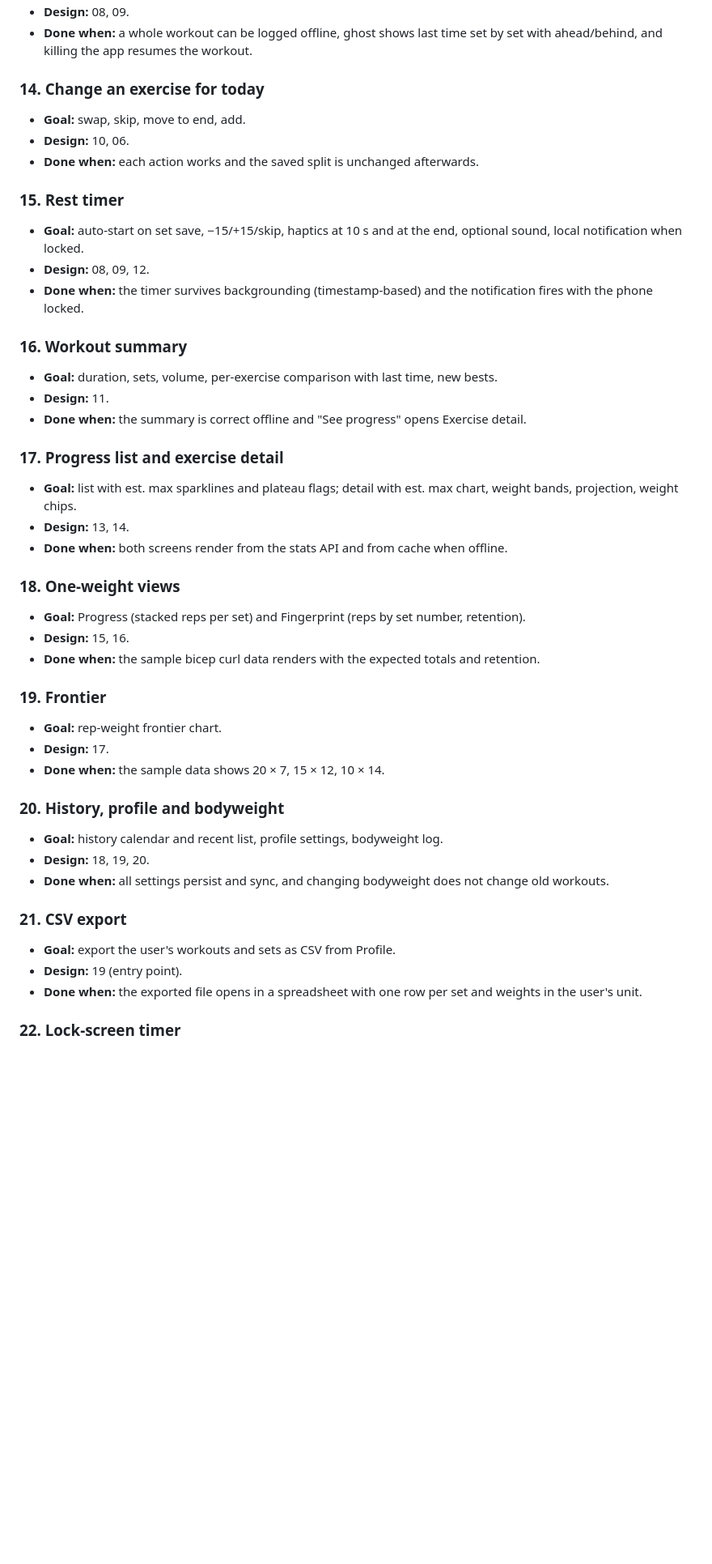
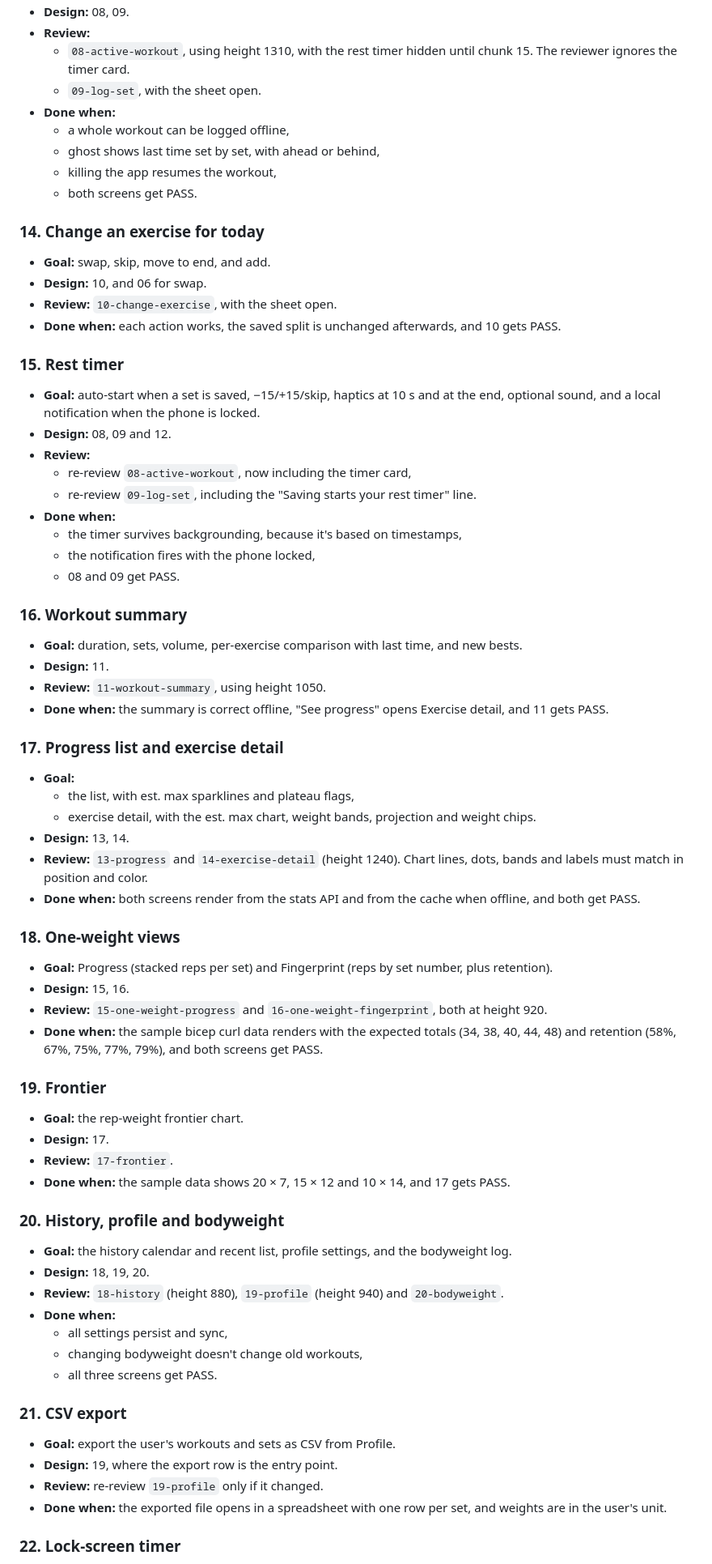
Before and after one commit to Shayan047/overload-workout-tracker, a Markdown page: docs/roadmap.md, the part around one of its changes. Shown at 81% size. Drawn GitHub-style; blank space fills up the shorter version.

Commit message:
docs: add design review loop to frontend chunks

```diff
--- a/docs/roadmap.md
+++ b/docs/roadmap.md
@@ -94,53 +126,78 @@ Backend first, since PostgreSQL is the source of truth.
 - **Design:** 08, 09.
-- **Done when:** a whole workout can be logged offline, ghost shows last time set by set with ahead/behind, and killing the app resumes the workout.
+- **Review:**
+  - `08-active-workout`, using height 1310, with the rest timer hidden until chunk 15. The reviewer ignores the timer card.
+  - `09-log-set`, with the sheet open.
+- **Done when:**
+  - a whole workout can be logged offline,
+  - ghost shows last time set by set, with ahead or behind,
+  - killing the app resumes the workout,
+  - both screens get PASS.
 
 ### 14. Change an exercise for today
 
-- **Goal:** swap, skip, move to end, add.
-- **Design:** 10, 06.
-- **Done when:** each action works and the saved split is unchanged afterwards.
+- **Goal:** swap, skip, move to end, and add.
+- **Design:** 10, and 06 for swap.
+- **Review:** `10-change-exercise`, with the sheet open.
+- **Done when:** each action works, the saved split is unchanged afterwards, and 10 gets PASS.
 
 ### 15. Rest timer
 
-- **Goal:** auto-start on set save, −15/+15/skip, haptics at 10 s and at the end, optional sound, local notification when locked.
-- **Design:** 08, 09, 12.
-- **Done when:** the timer survives backgrounding (timestamp-based) and the notification fires with the phone locked.
+- **Goal:** auto-start when a set is saved, −15/+15/skip, haptics at 10 s and at the end, optional sound, and a local notification when the phone is locked.
+- **Design:** 08, 09 and 12.
+- **Review:**
+  - re-review `08-active-workout`, now including the timer card,
+  - re-review `09-log-set`, including the "Saving starts your rest timer" line.
+- **Done when:**
+  - the timer survives backgrounding, because it's based on timestamps,
+  - the notification fires with the phone locked,
+  - 08 and 09 get PASS.
 
 ### 16. Workout summary
 
-- **Goal:** duration, sets, volume, per-exercise comparison with last time, new bests.
+- **Goal:** duration, sets, volume, per-exercise comparison with last time, and new bests.
 - **Design:** 11.
-- **Done when:** the summary is correct offline and "See progress" opens Exercise detail.
+- **Review:** `11-workout-summary`, using height 1050.
+- **Done when:** the summary is correct offline, "See progress" opens Exercise detail, and 11 gets PASS.
 
 ### 17. Progress list and exercise detail
 
-- **Goal:** list with est. max sparklines and plateau flags; detail with est. max chart, weight bands, projection, weight chips.
+- **Goal:**
+  - the list, with est. max sparklines and plateau flags,
+  - exercise detail, with the est. max chart, weight bands, projection and weight chips.
 - **Design:** 13, 14.
-- **Done when:** both screens render from the stats API and from cache when offline.
+- **Review:** `13-progress` and `14-exercise-detail` (height 1240). Chart lines, dots, bands and labels must match in position and color.
+- **Done when:** both screens render from the stats API and from the cache when offline, and both get PASS.
 
 ### 18. One-weight views
 
-- **Goal:** Progress (stacked reps per set) and Fingerprint (reps by set number, retention).
+- **Goal:** Progress (stacked reps per set) and Fingerprint (reps by set number, plus retention).
 - **Design:** 15, 16.
-- **Done when:** the sample bicep curl data renders with the expected totals and retention.
+- **Review:** `15-one-weight-progress` and `16-one-weight-fingerprint`, both at height 920.
+- **Done when:** the sample bicep curl data renders with the expected totals (34, 38, 40, 44, 48) and retention (58%, 67%, 75%, 77%, 79%), and both screens get PASS.
 
 ### 19. Frontier
 
-- **Goal:** rep-weight frontier chart.
+- **Goal:** the rep-weight frontier chart.
 - **Design:** 17.
-- **Done when:** the sample data shows 20 × 7, 15 × 12, 10 × 14.
+- **Review:** `17-frontier`.
+- **Done when:** the sample data shows 20 × 7, 15 × 12 and 10 × 14, and 17 gets PASS.
 
 ### 20. History, profile and bodyweight
 
-- **Goal:** history calendar and recent list, profile settings, bodyweight log.
+- **Goal:** the history calendar and recent list, profile settings, and the bodyweight log.
 - **Design:** 18, 19, 20.
-- **Done when:** all settings persist and sync, and changing bodyweight does not change old workouts.
+- **Review:** `18-history` (height 880), `19-profile` (height 940) and `20-bodyweight`.
+- **Done when:**
+  - all settings persist and sync,
+  - changing bodyweight doesn't change old workouts,
+  - all three screens get PASS.
 
 ### 21. CSV export
 
 - **Goal:** export the user's workouts and sets as CSV from Profile.
-- **Design:** 19 (entry point).
-- **Done when:** the exported file opens in a spreadsheet with one row per set and weights in the user's unit.
+- **Design:** 19, where the export row is the entry point.
+- **Review:** re-review `19-profile` only if it changed.
+- **Done when:** the exported file opens in a spreadsheet with one row per set, and weights are in the user's unit.
 
 ### 22. Lock-screen timer
 
```
Also changed, not shown: other parts of docs/roadmap.md (+54 -15 lines).
